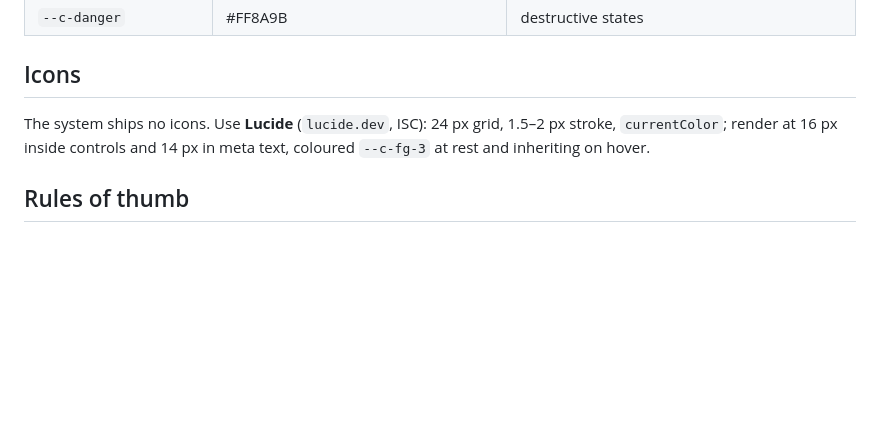
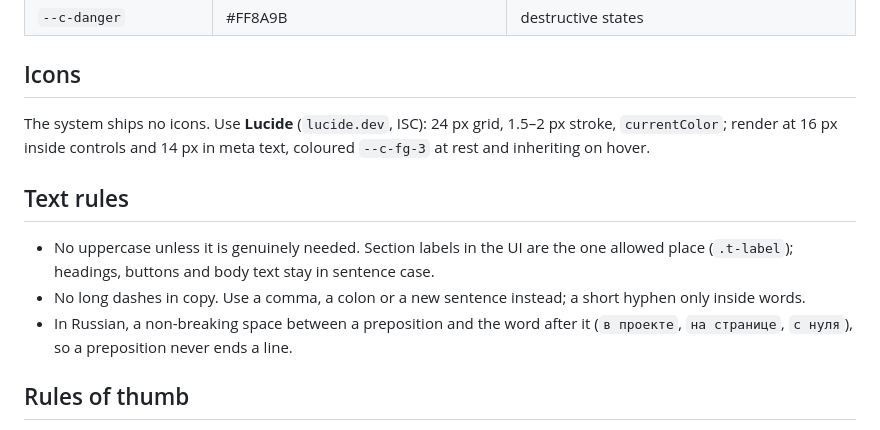
Before and after one commit to vmikh/nanods-2.0, a Markdown page: README.md, the part around the change. Rendered like a GitHub page; blank space fills up the shorter version.

Commit message:
README: text rules (no needless uppercase, no long dashes, nbsp after Russian prepositions)
Co-Authored-By: Claude Fable 5.1 <noreply@anthropic.com>

```diff
--- a/README.md
+++ b/README.md
@@ -45,6 +45,11 @@ or `@import "nanods/nanods.css"` from a bundler (fonts resolve relative to `css/
 ## Icons
 The system ships no icons. Use **Lucide** (`lucide.dev`, ISC): 24 px grid, 1.5–2 px stroke, `currentColor`; render at 16 px inside controls and 14 px in meta text, coloured `--c-fg-3` at rest and inheriting on hover.
 
+## Text rules
+- No uppercase unless it is genuinely needed. Section labels in the UI are the one allowed place (`.t-label`); headings, buttons and body text stay in sentence case.
+- No long dashes in copy. Use a comma, a colon or a new sentence instead; a short hyphen only inside words.
+- In Russian, a non-breaking space between a preposition and the word after it (`в проекте`, `на странице`, `с нуля`), so a preposition never ends a line.
+
 ## Rules of thumb
 - Surfaces, not borders. Islands on the canvas, `--c-surface-2` controls on islands, `--c-surface` popovers above.
 - Press feedback is `transform: scale(.97)`; hover is one tone lighter.
```
